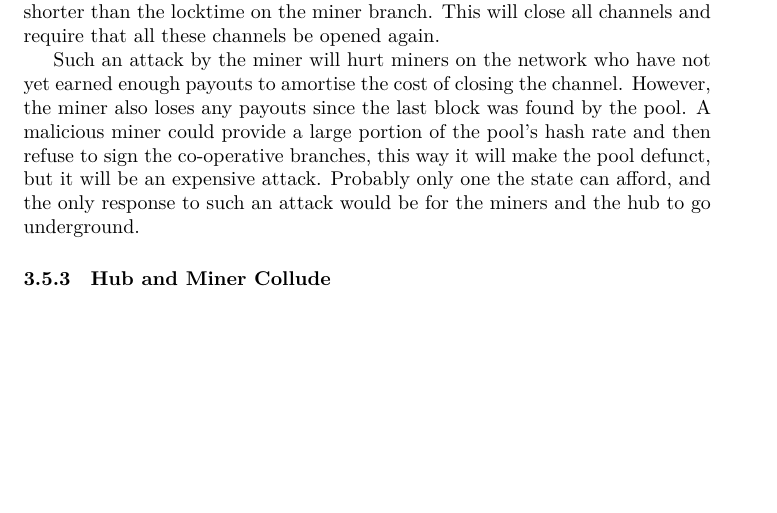
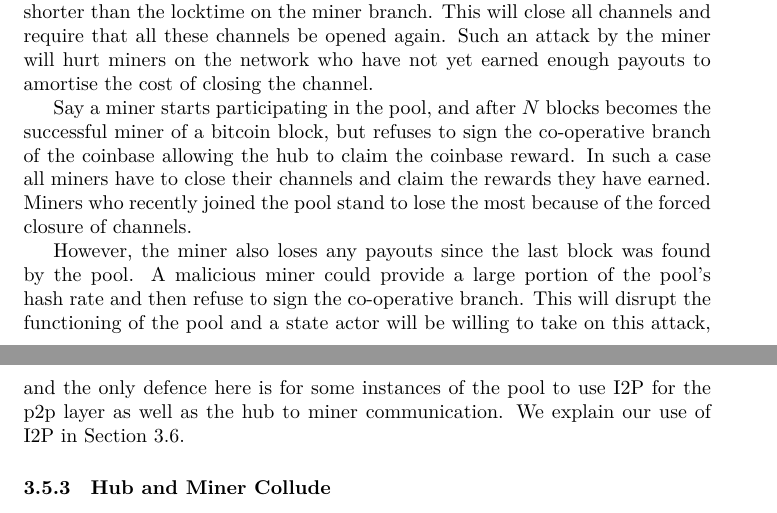
Before and after one commit to braidpool/braidpool, a LaTeX paper (proposal/proposal.tex): part of page 10 of 15 before the commit and two parts of pages 10 and 11 of 15 after it, the two joined at a grey line, cut so that both start at the same text, the shorter picture padded with empty space. Compiled offline with XeLaTeX.

Commit message:
Address ``miner defects'' attack

```diff
--- a/proposal/proposal.tex
+++ b/proposal/proposal.tex
@@ -587,17 +587,26 @@ A miner that found the block could chose to not sign the co-operative
 branch of the coinbase. In such a case, the hub will wait for a
 timeout period much shorter than the locktime on the miner
 branch. This will close all channels and require that all these
-channels be opened again.
+channels be opened again. Such an attack by the miner will hurt miners
+on the network who have not yet earned enough payouts to amortise the
+cost of closing the channel.
 
-Such an attack by the miner will hurt miners on the network who have
-not yet earned enough payouts to amortise the cost of closing the
-channel. However, the miner also loses any payouts since the last
-block was found by the pool. A malicious miner could provide a large
-portion of the pool's hash rate and then refuse to sign the
-co-operative branches, this way it will make the pool defunct, but it
-will be an expensive attack. Probably only one the state can afford,
-and the only response to such an attack would be for the miners and
-the hub to go underground.
+Say a miner starts participating in the pool, and after $N$ blocks
+becomes the successful miner of a bitcoin block, but refuses to sign
+the co-operative branch of the coinbase allowing the hub to claim the
+coinbase reward. In such a case all miners have to close their
+channels and claim the rewards they have earned. Miners who recently
+joined the pool stand to lose the most because of the forced closure
+of channels.
+
+However, the miner also loses any payouts since the last block was
+found by the pool. A malicious miner could provide a large portion of
+the pool's hash rate and then refuse to sign the co-operative
+branch. This will disrupt the functioning of the pool and a state
+actor will be willing to take on this attack, and the only defence
+here is for some instances of the pool to use I2P for the p2p layer as
+well as the hub to miner communication. We explain our use of I2P in
+Section~\ref{sec:hub-miner-communication}.
 
 \subsubsection{Hub and Miner Collude}\label{ref:collusion}
 
```
Also changed, not shown: proposal/proposal.pdf.
